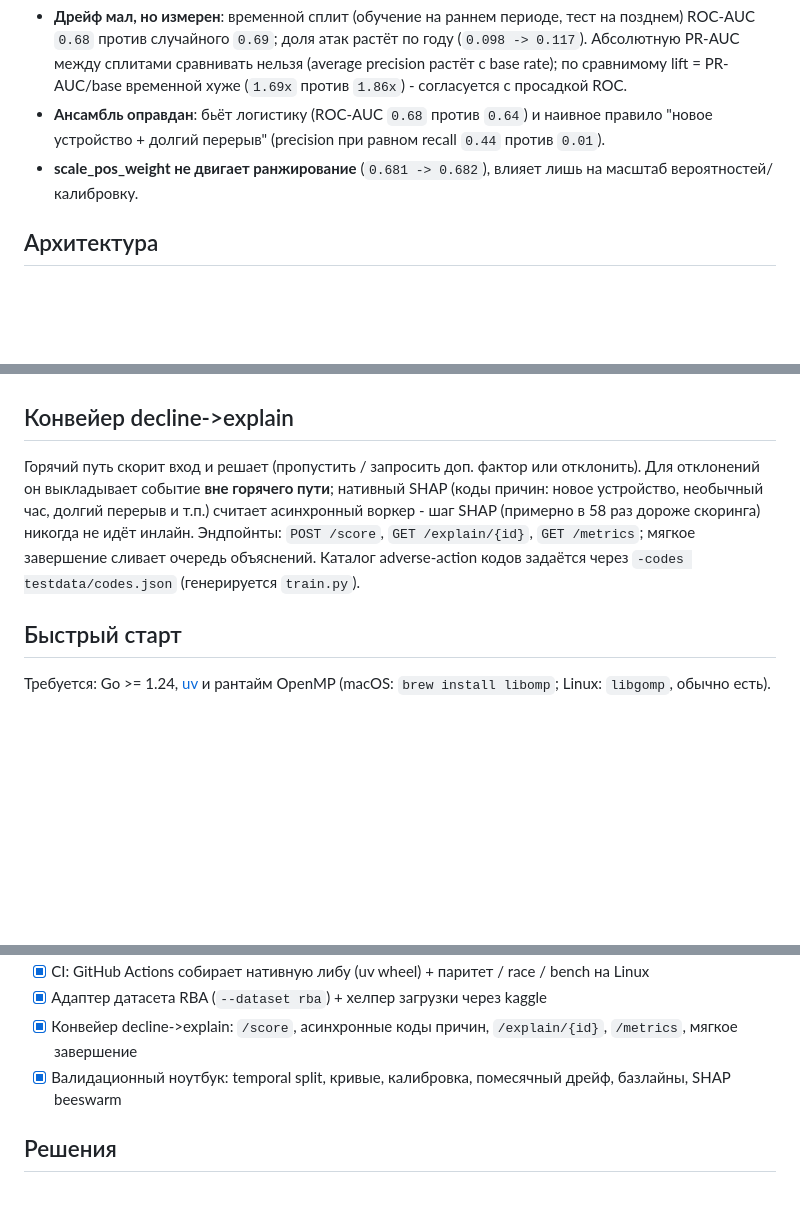
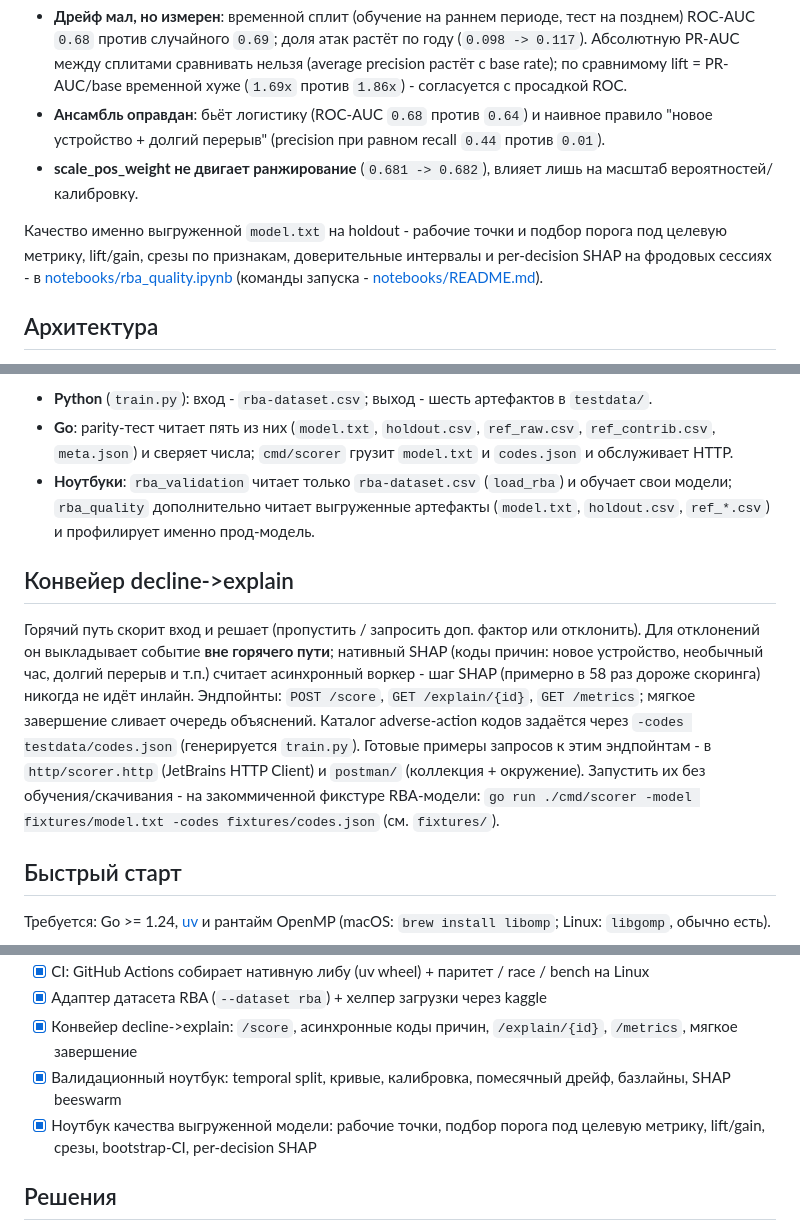
Before and after one commit to danilkiff/go-lgbm-serving, a Markdown page: README.md, 3 parts joined by grey strips. GitHub-like rendering; blank space fills up the shorter version.

Commit message:
docs(readme): схема потока, примеры, ноутбук качества, фикстура

```diff
--- a/README.md
+++ b/README.md
@@ -108,6 +108,12 @@ per-decision коды причин - в [notebooks/rba_validation.ipynb](noteboo
 - **scale_pos_weight не двигает ранжирование** (`0.681 -> 0.682`), влияет лишь на
   масштаб вероятностей/калибровку.
 
+Качество именно выгруженной `model.txt` на holdout - рабочие точки и подбор порога
+под целевую метрику, lift/gain, срезы по признакам, доверительные интервалы и
+per-decision SHAP на фродовых сессиях - в
+[notebooks/rba_quality.ipynb](notebooks/rba_quality.ipynb) (команды запуска -
+[notebooks/README.md](notebooks/README.md)).
+
 ## Архитектура
 
 - Сторона Python (`python/train.py`) строит поведенческие признаки из сырого
@@ -123,3 +173,7 @@ per-decision коды причин - в [notebooks/rba_validation.ipynb](noteboo
+- **Python** (`train.py`): вход - `rba-dataset.csv`; выход - шесть артефактов в `testdata/`.
+- **Go**: parity-тест читает пять из них (`model.txt`, `holdout.csv`, `ref_raw.csv`, `ref_contrib.csv`, `meta.json`) и сверяет числа; `cmd/scorer` грузит `model.txt` и `codes.json` и обслуживает HTTP.
+- **Ноутбуки**: `rba_validation` читает только `rba-dataset.csv` (`load_rba`) и обучает свои модели; `rba_quality` дополнительно читает выгруженные артефакты (`model.txt`, `holdout.csv`, `ref_*.csv`) и профилирует именно прод-модель.
+
 ## Конвейер decline->explain
 
 Горячий путь скорит вход и решает (пропустить / запросить доп. фактор или
@@ -128,7 +182,11 @@ SHAP (коды причин: новое устройство, необычный
 асинхронный воркер - шаг SHAP (примерно в 58 раз дороже скоринга) никогда не идёт
 инлайн. Эндпойнты: `POST /score`, `GET /explain/{id}`, `GET /metrics`; мягкое
 завершение сливает очередь объяснений. Каталог adverse-action кодов задаётся через
-`-codes testdata/codes.json` (генерируется `train.py`).
+`-codes testdata/codes.json` (генерируется `train.py`). Готовые примеры запросов к
+этим эндпойнтам - в `http/scorer.http` (JetBrains HTTP Client) и `postman/`
+(коллекция + окружение). Запустить их без обучения/скачивания - на закоммиченной
+фикстуре RBA-модели: `go run ./cmd/scorer -model fixtures/model.txt -codes
+fixtures/codes.json` (см. `fixtures/`).
 
 ## Быстрый старт
 
@@ -198,6 +256,7 @@ x86_64, AMD Ryzen 9 5950X, 32 потока; модель 12 признаков /
 - [x] Адаптер датасета RBA (`--dataset rba`) + хелпер загрузки через kaggle
 - [x] Конвейер decline->explain: `/score`, асинхронные коды причин, `/explain/{id}`, `/metrics`, мягкое завершение
 - [x] Валидационный ноутбук: temporal split, кривые, калибровка, помесячный дрейф, базлайны, SHAP beeswarm
+- [x] Ноутбук качества выгруженной модели: рабочие точки, подбор порога под целевую метрику, lift/gain, срезы, bootstrap-CI, per-decision SHAP
 
 ## Решения
 
```
Also changed, not shown: other parts of README.md (+44 -0 lines).
